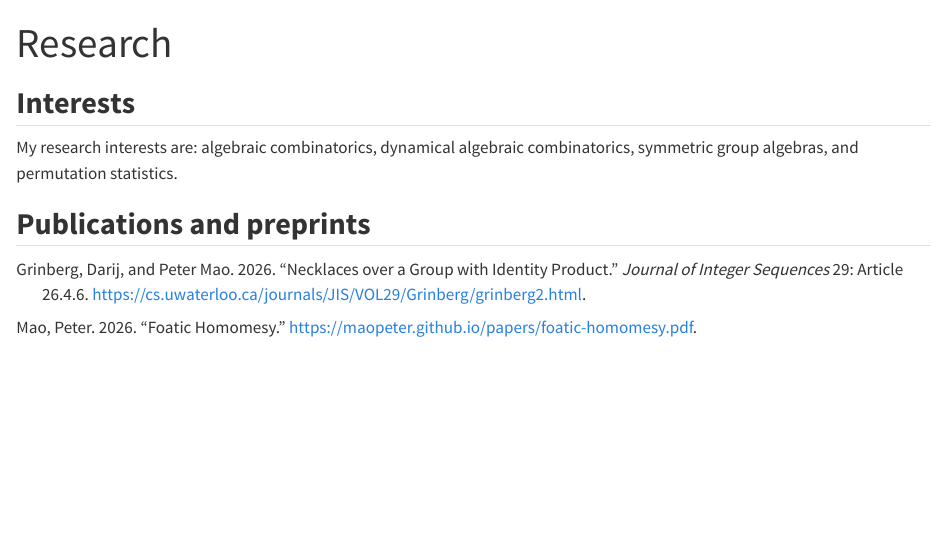
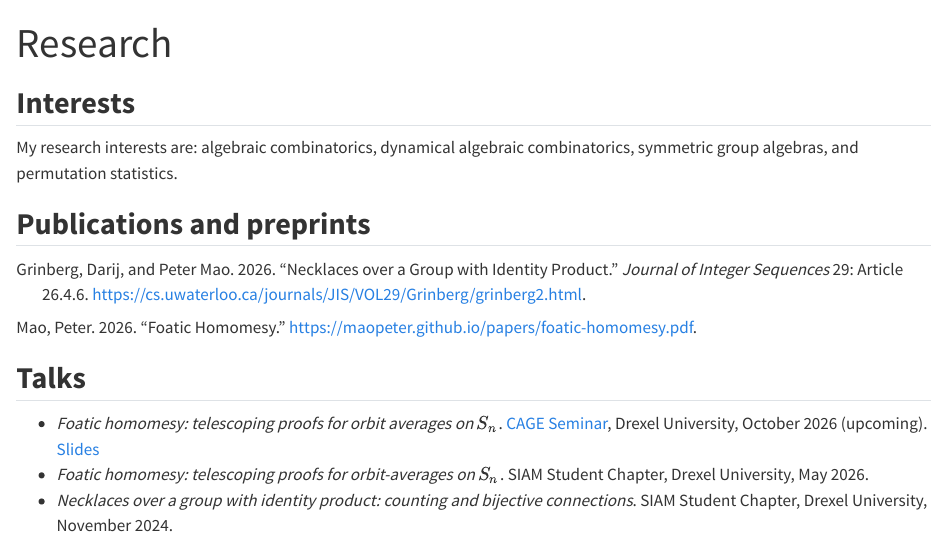
Before and after one commit to MaoPeter/MaoPeter.github.io, a Quarto document (research.qmd): the page in a window 1100 px wide, from its top. Rendered offline with R 4.5, knitr and Pandoc in place of Quarto, with nearby package versions.

Commit message:
Add CAGE talk with slides to CV and Research page
Also update Foatic Homomesy preprint (adds website link).

Co-Authored-By: Claude Opus 5.5 <noreply@anthropic.com>

```diff
--- a/_quarto.yml
+++ b/_quarto.yml
@@ -7,6 +7,7 @@ project:
   resources:
     - papers/*.pdf
     - syllabi/*.pdf
+    - talks/*.pdf
 
 website:
   title: "Peter Mao"
--- a/research.qmd
+++ b/research.qmd
@@ -15,3 +15,9 @@ My research interests are: algebraic combinatorics, dynamical algebraic combinat
 
 ::: {#refs}
 :::
+
+## Talks
+
+- *Foatic homomesy: telescoping proofs for orbit averages on $S_n$*. [CAGE Seminar](https://darijgrinberg.gitlab.io/cage/), Drexel University, October 2026 (upcoming). [Slides](talks/foatic-homomesy-cage-2026.pdf)
+- *Foatic homomesy: telescoping proofs for orbit-averages on $S_n$*. SIAM Student Chapter, Drexel University, May 2026.
+- *Necklaces over a group with identity product: counting and bijective connections*. SIAM Student Chapter, Drexel University, November 2024.
```
Also changed, not shown: cv.pdf, cv/cv.tex, papers/foatic-homomesy.pdf, talks/foatic-homomesy-cage-2026.pdf (added).
